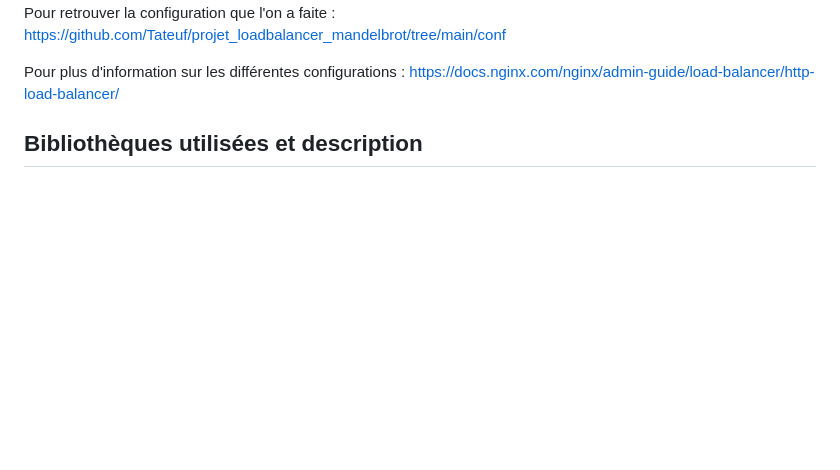
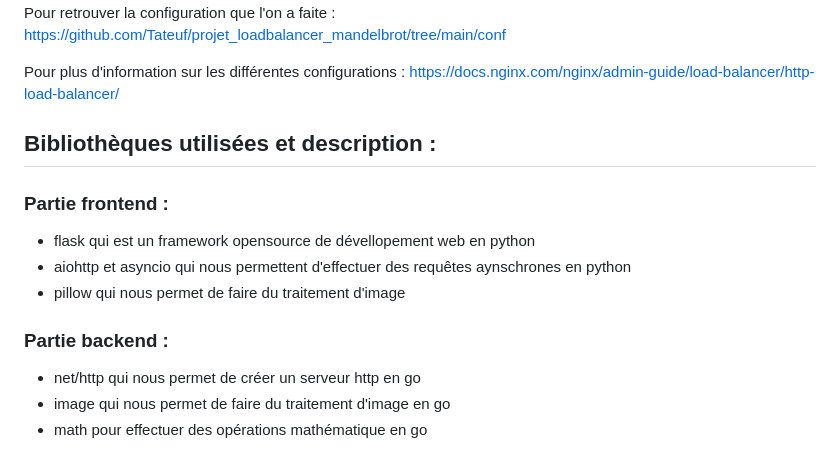
Before and after one commit to troy-dem/projet_loadbalancer_mandelbrot, a Markdown page: README.md, the part around the change. Drawn GitHub-style; blank space fills up the shorter version.

```diff
--- a/README.md
+++ b/README.md
@@ -67,4 +67,13 @@ https://github.com/Tateuf/projet_loadbalancer_mandelbrot/tree/main/conf
 Pour plus d'information sur les différentes configurations :
 https://docs.nginx.com/nginx/admin-guide/load-balancer/http-load-balancer/
 
-## Bibliothèques utilisées et description
+## Bibliothèques utilisées et description :
+
+### Partie frontend :
+- flask qui est un framework opensource de dévellopement web en python
+- aiohttp et asyncio qui nous permettent d'effectuer des requêtes aynschrones en python
+- pillow qui nous permet de faire du traitement d'image
+### Partie backend :
+- net/http qui nous permet de créer un serveur http en go
+- image qui nous permet de faire du traitement d'image en go
+- math pour effectuer des opérations mathématique en go
```
